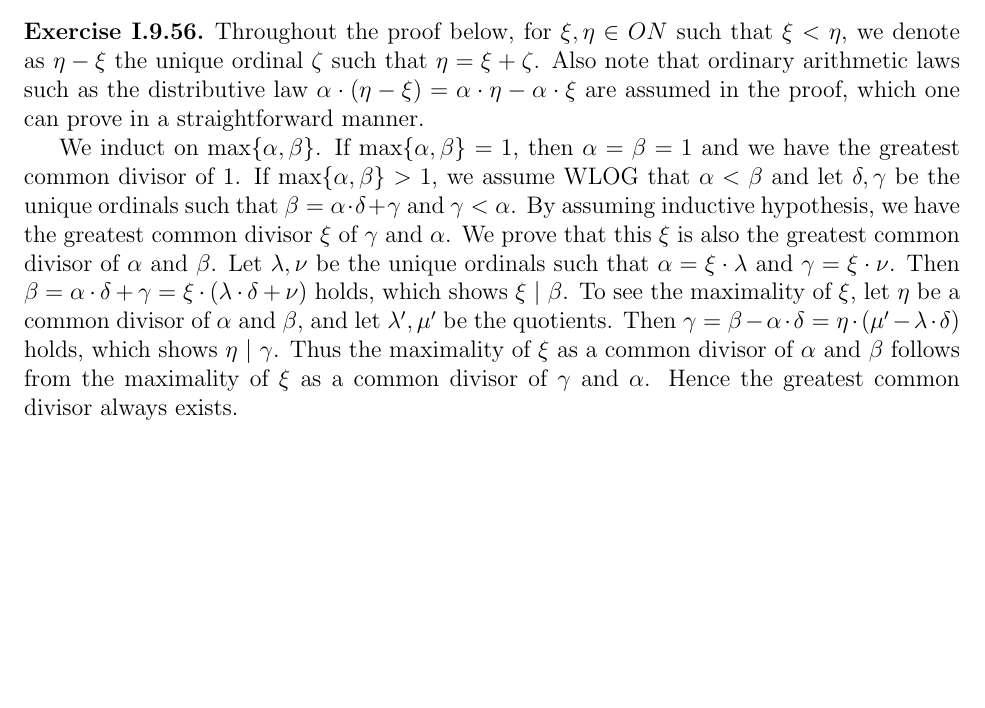
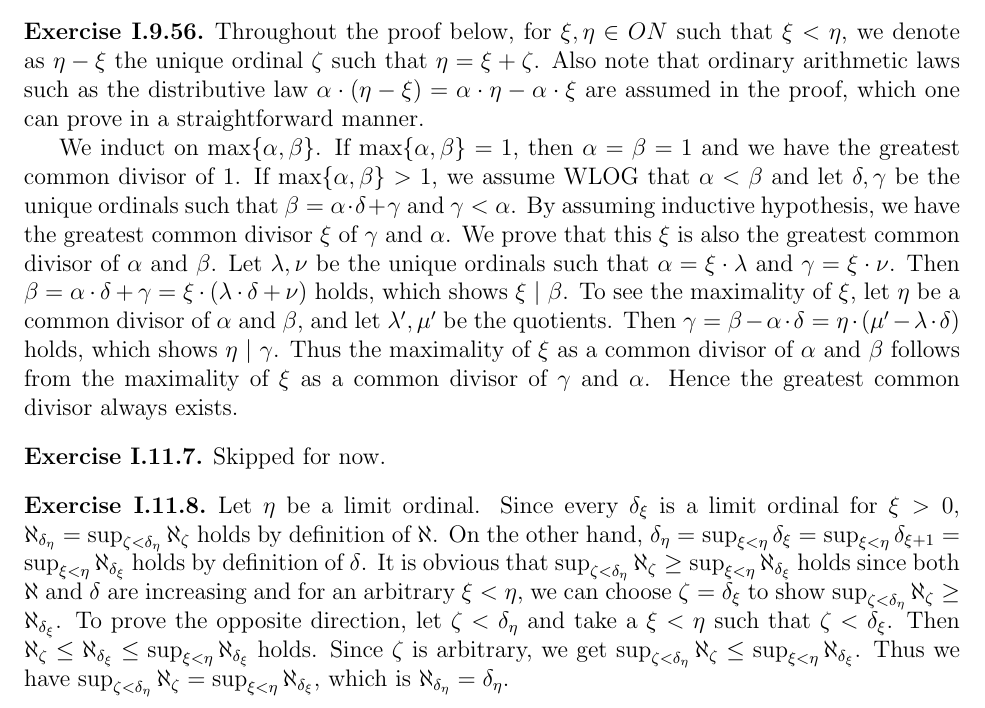
Before and after one commit to kumatheworld/textbook-solutions, a LaTeX document (SetTheory/solutions.tex): part of page 7 of 7, cut so that both start at the same text, the shorter picture padded with empty space. Compiled offline with pdfLaTeX.

Commit message:
I.11.8 done

```diff
--- a/SetTheory/solutions.tex
+++ b/SetTheory/solutions.tex
@@ -192,4 +192,12 @@
   We induct on $\max\{\alpha,\beta\}$. If $\max\{\alpha,\beta\}=1$, then $\alpha=\beta=1$ and we have the greatest common divisor of $1$. If $\max\{\alpha,\beta\}>1$, we assume WLOG that $\alpha<\beta$ and let $\delta,\gamma$ be the unique ordinals such that $\beta=\alpha\cdot\delta+\gamma$ and $\gamma<\alpha$. By assuming inductive hypothesis, we have the greatest common divisor $\xi$ of $\gamma$ and $\alpha$. We prove that this $\xi$ is also the greatest common divisor of $\alpha$ and $\beta$. Let $\lambda,\nu$ be the unique ordinals such that $\alpha=\xi\cdot\lambda$ and $\gamma=\xi\cdot\nu$. Then $\beta=\alpha\cdot\delta+\gamma=\xi\cdot(\lambda\cdot\delta+\nu)$ holds, which shows $\xi~|~\beta$. To see the maximality of $\xi$, let $\eta$ be a common divisor of $\alpha$ and $\beta$, and let $\lambda',\mu'$ be the quotients. Then $\gamma=\beta-\alpha\cdot\delta=\eta\cdot(\mu'-\lambda\cdot\delta)$ holds, which shows $\eta~|~\gamma$. Thus the maximality of $\xi$ as a common divisor of $\alpha$ and $\beta$ follows from the maximality of $\xi$ as a common divisor of $\gamma$ and $\alpha$. Hence the greatest common divisor always exists.
 \end{customthm}
 
+\begin{customthm}{I.11.7}
+  Skipped for now.
+\end{customthm}
+
+\begin{customthm}{I.11.8}
+  Let $\eta$ be a limit ordinal. Since every $\delta_\xi$ is a limit ordinal for $\xi>0$, $\aleph_{\delta_\eta}=\sup_{\zeta<\delta_\eta}\aleph_\zeta$ holds by definition of $\aleph$. On the other hand, $\delta_\eta=\sup_{\xi<\eta}\delta_\xi=\sup_{\xi<\eta}\delta_{\xi+1}=\sup_{\xi<\eta}\aleph_{\delta_\xi}$ holds by definition of $\delta$. It is obvious that $\sup_{\zeta<\delta_\eta}\aleph_\zeta\geq\sup_{\xi<\eta}\aleph_{\delta_\xi}$ holds since both $\aleph$ and $\delta$ are increasing and for an arbitrary $\xi<\eta$, we can choose $\zeta=\delta_\xi$ to show $\sup_{\zeta<\delta_\eta}\aleph_\zeta\geq\aleph_{\delta_\xi}$. To prove the opposite direction, let $\zeta<\delta_\eta$ and take a $\xi<\eta$ such that $\zeta<\delta_\xi$. Then $\aleph_\zeta\leq\aleph_{\delta_\xi}\leq\sup_{\xi<\eta}\aleph_{\delta_\xi}$ holds. Since $\zeta$ is arbitrary, we get $\sup_{\zeta<\delta_\eta}\aleph_\zeta\leq\sup_{\xi<\eta}\aleph_{\delta_\xi}$. Thus we have $\sup_{\zeta<\delta_\eta}\aleph_\zeta=\sup_{\xi<\eta}\aleph_{\delta_\xi}$, which is $\aleph_{\delta_\eta}=\delta_\eta$.
+\end{customthm}
+
 \end{document}
```
